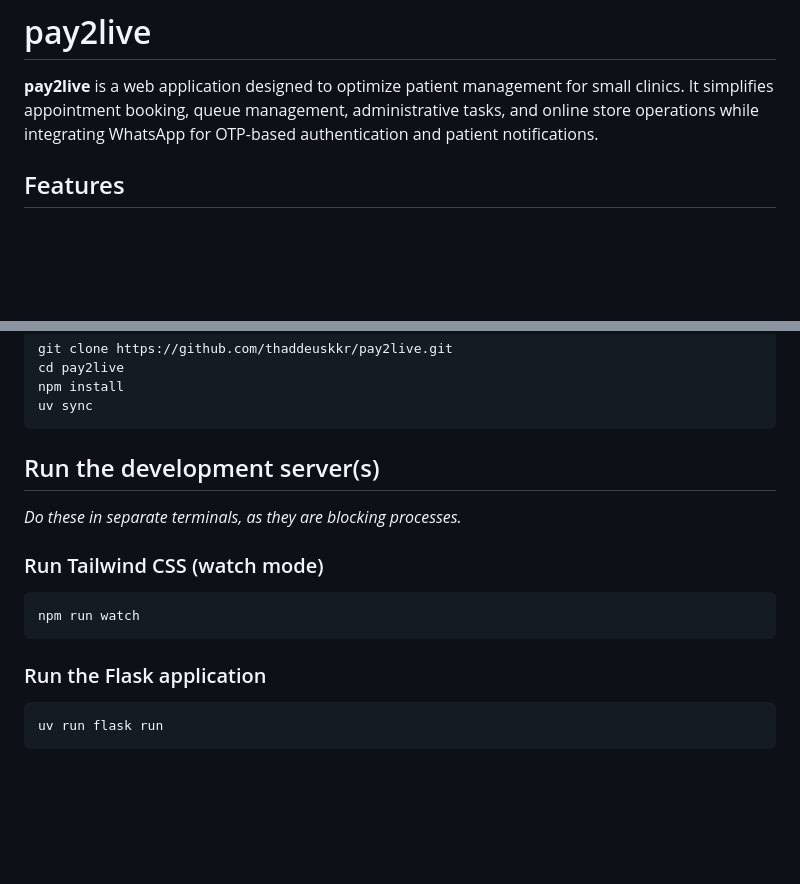
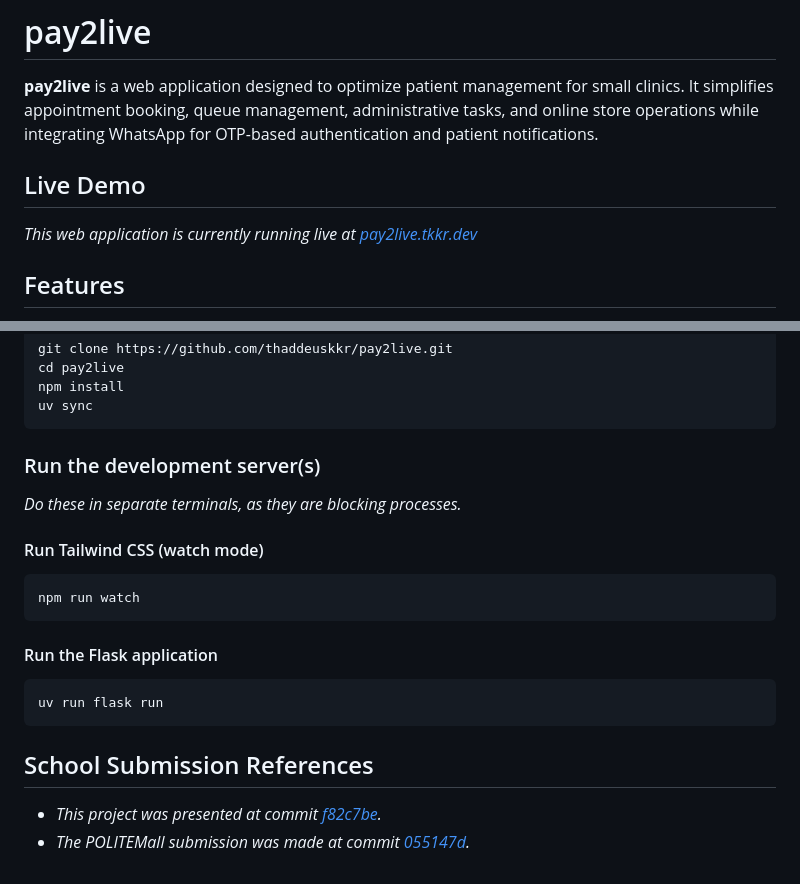
Before and after one commit to thaddeuskkr/pay2live, a Markdown page: README.md, 2 parts joined by grey strips. Rendered like a GitHub page; blank space fills up the shorter version.

Commit message:
docs: update references
Signed-off-by: thaddeus kuah <tk@tkkr.dev>

````diff
--- a/README.md
+++ b/README.md
@@ -1,6 +1,10 @@
 # pay2live
 
 **pay2live** is a web application designed to optimize patient management for small clinics. It simplifies appointment booking, queue management, administrative tasks, and online store operations while integrating WhatsApp for OTP-based authentication and patient notifications.
+
+## Live Demo
+
+*This web application is currently running live at [pay2live.tkkr.dev](https://pay2live.tkkr.dev)*
 
 ## Features
 
@@ -93,18 +97,23 @@ npm install
 uv sync
 ```
 
-## Run the development server(s)
+### Run the development server(s)
 
 _Do these in separate terminals, as they are blocking processes._
 
-### Run Tailwind CSS (watch mode)
+#### Run Tailwind CSS (watch mode)
 
 ```sh
 npm run watch
 ```
 
-### Run the Flask application
+#### Run the Flask application
 
 ```sh
 uv run flask run
 ```
+
+## School Submission References
+
+* *This project was presented at commit [f82c7be](https://github.com/thaddeuskkr/pay2live/commit/f82c7be87ca9b65be31fea62f105beae3d251b5d).*
+* *The POLITEMall submission was made at commit [055147d](https://github.com/thaddeuskkr/pay2live/commit/055147d4e870818c9f8903b31991085daa2cccd8).*
````
